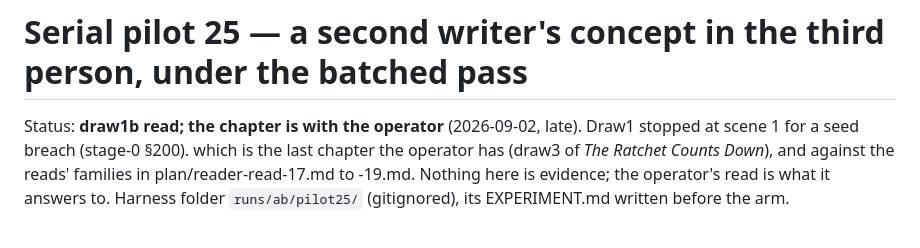
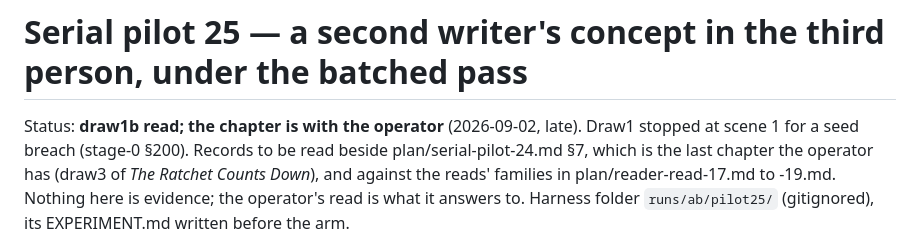
Before and after one commit to skulitom/LitHarness, a Markdown page: plan/serial-pilot-25.md, the part around the change. Rendered like a GitHub page.

Commit message:
Pilot 25 note: restore the line the status edit consumed
Co-Authored-By: Claude Fable 5.1 <noreply@anthropic.com>

```diff
--- a/plan/serial-pilot-25.md
+++ b/plan/serial-pilot-25.md
@@ -1,6 +1,7 @@
 # Serial pilot 25 — a second writer's concept in the third person, under the batched pass
 
 Status: **draw1b read; the chapter is with the operator** (2026-09-02, late). Draw1 stopped at scene 1 for a seed breach (stage-0 §200).
+Records to be read beside plan/serial-pilot-24.md §7,
 which is the last chapter the operator has (draw3 of *The Ratchet Counts Down*), and against
 the reads' families in plan/reader-read-17.md to -19.md. Nothing here is evidence; the
 operator's read is what it answers to. Harness folder `runs/ab/pilot25/` (gitignored), its
```
